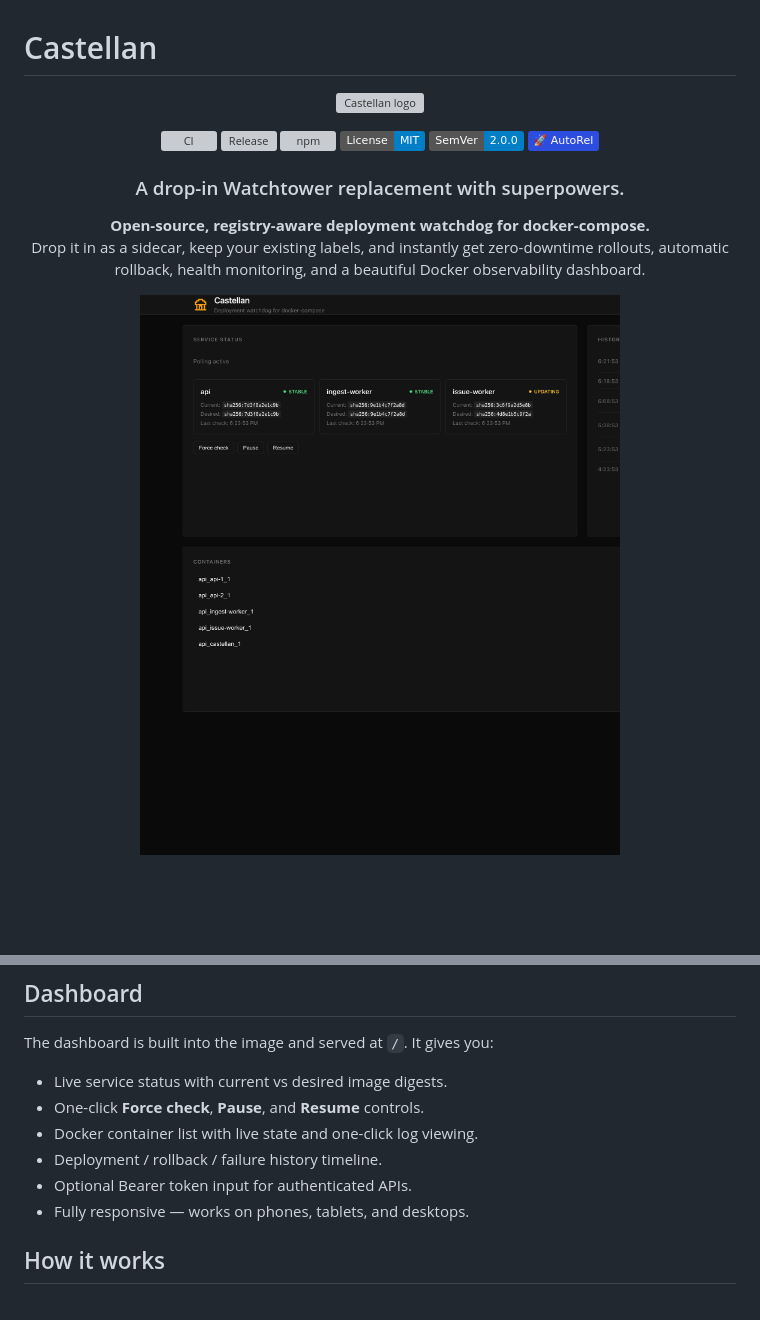
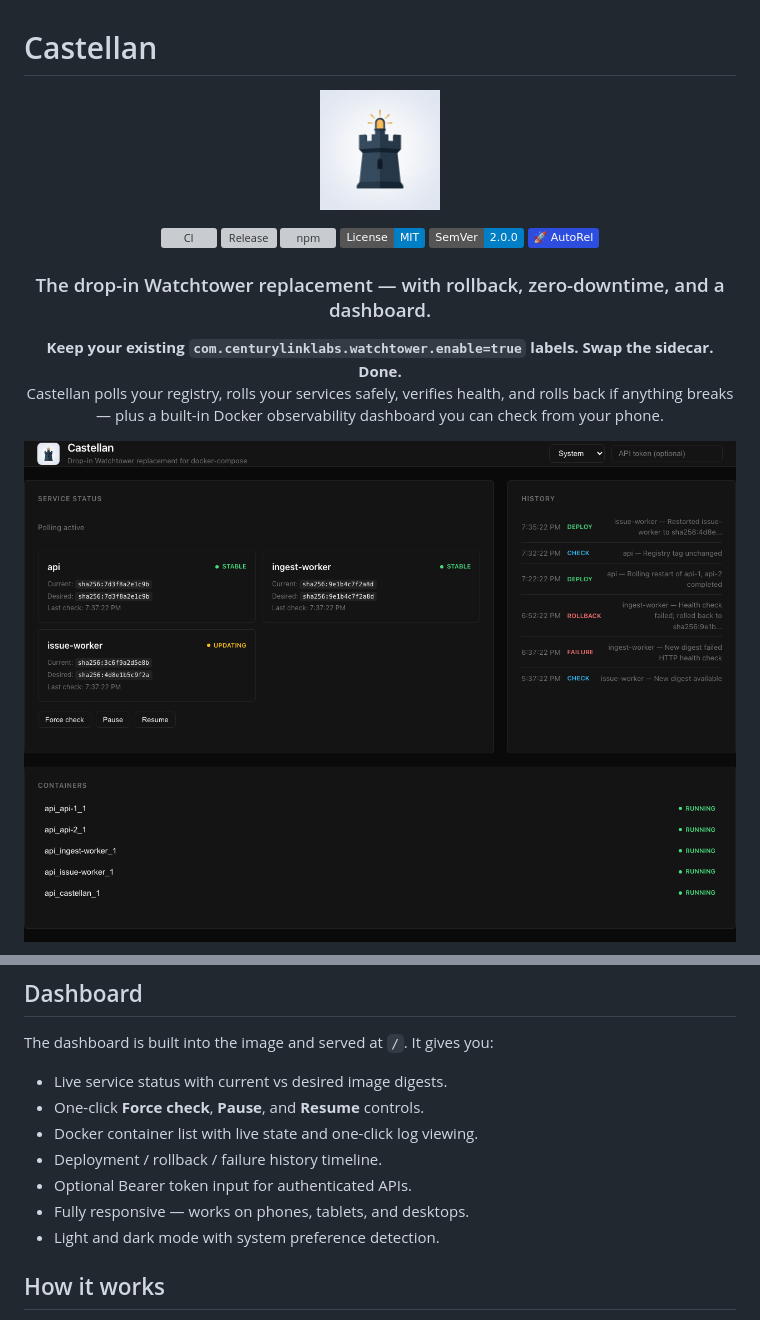
Before and after one commit to logfoxai/castellan, a Markdown page: README.md, 2 parts joined by grey strips. Rendered like a GitHub page; pictures changed too: assets/castellan-logo.png (added), assets/screenshot.png; badges without logos; blank space fills up the shorter version; grey boxes are pictures that could not be loaded.

```diff
--- a/README.md
+++ b/README.md
@@ -1,7 +1,7 @@
 # Castellan
 
 <p align="center">
-  <img src="assets/castellan-logo.svg" alt="Castellan logo" width="120" />
+  <img src="assets/castellan-logo.png" alt="Castellan logo" width="120" />
 </p>
 
 <p align="center">
@@ -13,11 +13,11 @@
   <a href="https://github.com/mhweiner/autorel"><img src="https://img.shields.io/badge/%F0%9F%9A%80%20AutoRel-2D4DDE" alt="AutoRel" /></a>
 </p>
 
-<h3 align="center">A drop-in Watchtower replacement with superpowers.</h3>
+<h3 align="center">The drop-in Watchtower replacement — with rollback, zero-downtime, and a dashboard.</h3>
 
 <p align="center">
-  <strong>Open-source, registry-aware deployment watchdog for docker-compose.</strong><br />
-  Drop it in as a sidecar, keep your existing labels, and instantly get zero-downtime rollouts, automatic rollback, health monitoring, and a beautiful Docker observability dashboard.
+  <strong>Keep your existing <code>com.centurylinklabs.watchtower.enable=true</code> labels. Swap the sidecar. Done.</strong><br />
+  Castellan polls your registry, rolls your services safely, verifies health, and rolls back if anything breaks — plus a built-in Docker observability dashboard you can check from your phone.
 </p>
 
 <p align="center">
@@ -223,6 +240,7 @@ The dashboard is built into the image and served at `/`. It gives you:
 - Deployment / rollback / failure history timeline.
 - Optional Bearer token input for authenticated APIs.
 - Fully responsive — works on phones, tablets, and desktops.
+- Light and dark mode with system preference detection.
 
 ## How it works
 
```
Also changed, not shown: other parts of README.md (+23 -6 lines), assets/screenshot-light.png, assets/screenshot-mobile.png, 7 other files.
